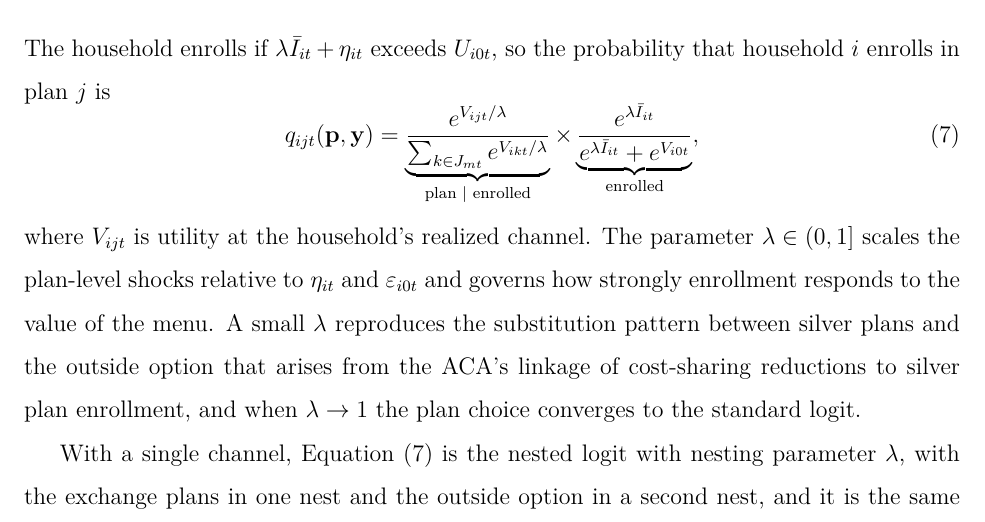
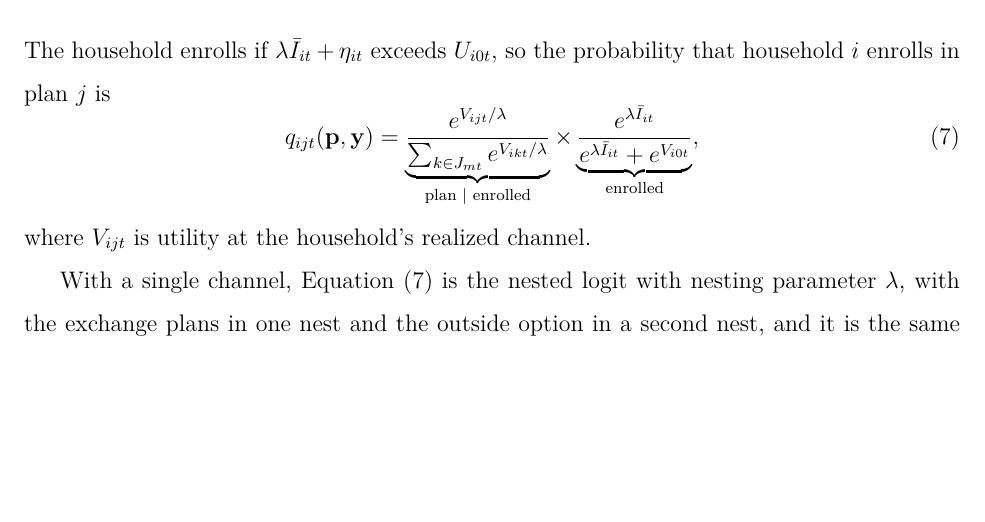
Before and after one commit to imccart/health-insurance-decision-support, a LaTeX paper (paper/paper.tex): part of page 21 of 55 before the commit and part of page 21 of 54 after it, cut so that both start at the same text, the shorter picture padded with empty space. The pictures show the PDF file paper/paper.pdf that the author committed with the source.

Commit message:
Drop the sentences explaining lambda

```diff
--- a/paper/paper.tex
+++ b/paper/paper.tex
@@ -248,7 +248,7 @@ The household enrolls if $\lambda \bar{I}_{it} + \eta_{it}$ exceeds $U_{i0t}$, s
 \label{eqn:two_part}
 	q_{ijt}({\bf p},{\bf y}) = \underbrace{\frac{e^{V_{ijt}/\lambda}}{\sum_{k \in J_{mt}} e^{V_{ikt}/\lambda}}}_{\text{plan } \mid \text{ enrolled}} \times \underbrace{\frac{e^{\lambda \bar{I}_{it}}}{e^{\lambda \bar{I}_{it}} + e^{V_{i0t}}}}_{\text{enrolled}},
 \end{equation}
-where $V_{ijt}$ is utility at the household's realized channel. The parameter $\lambda \in (0,1]$ scales the plan-level shocks relative to $\eta_{it}$ and $\varepsilon_{i0t}$ and governs how strongly enrollment responds to the value of the menu. A small $\lambda$ reproduces the substitution pattern between silver plans and the outside option that arises from the ACA's linkage of cost-sharing reductions to silver plan enrollment, and when $\lambda \rightarrow 1$ the plan choice converges to the standard logit.
+where $V_{ijt}$ is utility at the household's realized channel.
 
 With a single channel, Equation~\eqref{eqn:two_part} is the nested logit with nesting parameter $\lambda$, with the exchange plans in one nest and the outside option in a second nest, and it is the same model whether the household knows the draws $\varepsilon_{ikt}$ when it decides to enroll or learns them afterward. With three channels, the two readings differ. A nested logit would have each household compare the outside option with the plan it would choose in its own channel, so that enrollment depends on the realized channel. Equation~\eqref{eqn:two_part} instead has the household compare the outside option with the expected value of the menu before the channel is realized, so that enrollment depends on $\pi_{ict}$ and plan choice on the realized channel.
 
```
Also changed, not shown: paper/paper.pdf.
